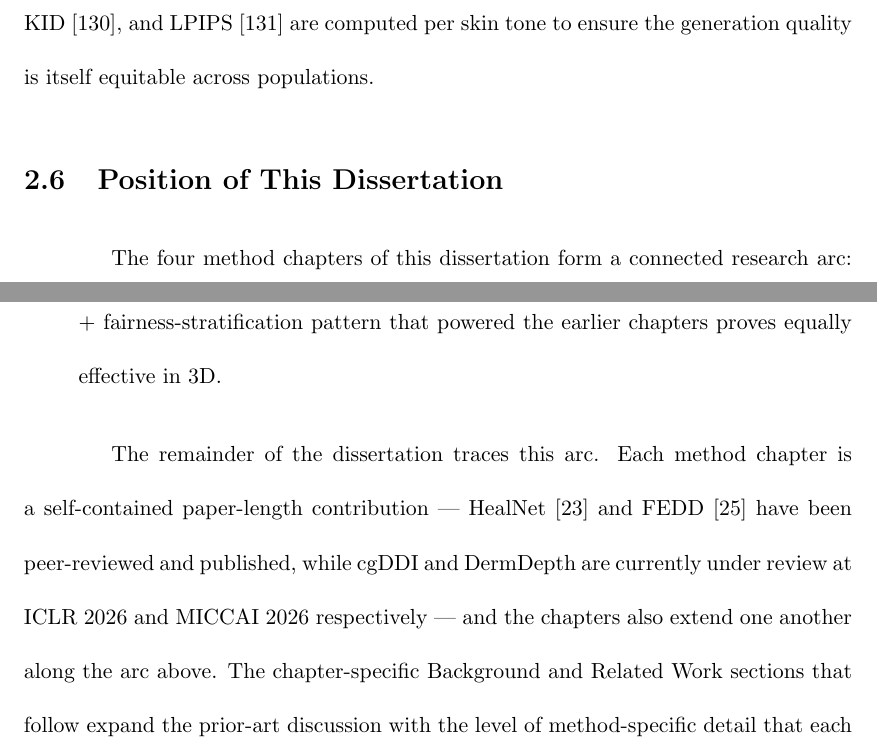
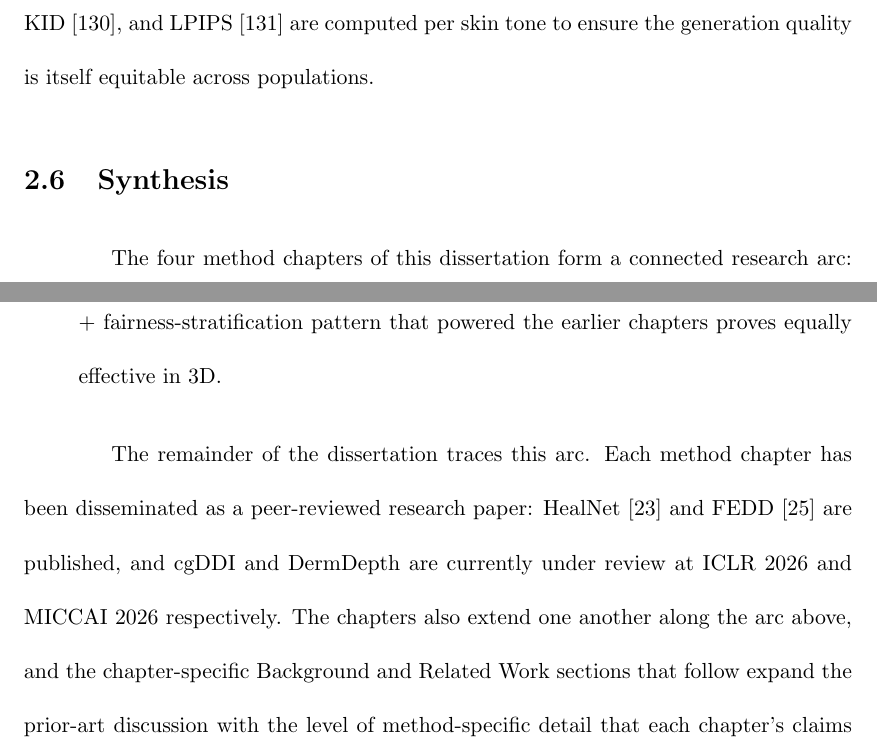
Before and after one commit to hectorcarrion/phd_thesis, a LaTeX thesis (final_thesis.tex): two parts of pages 33 and 35 of 183, joined at a grey line, cut so that both start at the same text. Compiled offline with pdfLaTeX; a LaTeX package or settings file that is missing is left out.

Commit message:
Background: rename '2.6 Position of This Dissertation' to 'Synthesis'
Also tighten the closing paragraph: rather than calling each
chapter a 'self-contained paper-length contribution' (which read
as undercutting the actual publication and review status), state
plainly that HealNet and FEDD are peer-reviewed and published
while cgDDI and DermDepth are under review at ICLR 2026 and
MICCAI 2026.

```diff
--- a/final_thesis.tex
+++ b/final_thesis.tex
@@ -231,7 +231,7 @@ Fitzpatrick-scale annotation transformed the field by enabling explicit skin-ton
 Modern dermatological fairness benchmarks adopt Predictive Quality Disparity (PQD), Demographic Parity Metric (DPM), and Equality of Opportunity Metric (EOM) as the standard quantitative measures \cite{du_2023_fairdisco,aayushman-2024,wu_2022_fairprune,rajkomar_2018_ensuring}. PQD measures the worst-vs-best skin-tone accuracy ratio, DPM measures positive-prediction-rate consistency, and EOM measures true-positive-rate consistency; \cite{aayushman-2024} argues that EOM is the most clinically meaningful of the three, because it tracks recall on positive cases. Mitigation strategies fall into three families. \emph{Architectural disentanglement}: FairDisCo \cite{du_2023_fairdisco} enforces an information bottleneck that separates disease and demographic features. \emph{Patch alignment}: PatchAlign \cite{aayushman-2024} aligns local patches across skin tones in feature space. \emph{Synthetic data balancing}: rather than altering the model, generate the missing data directly --- the approach Chapter~\ref{section:cgddi} pursues. For the generative side, FID \cite{heusel-2017}, KID \cite{binkowski-2018}, and LPIPS \cite{zhang2018perceptual} are computed per skin tone to ensure the generation quality is itself equitable across populations.
 
 % ============================================================
-\section{Position of This Dissertation}
+\section{Synthesis}
 \label{sec:bg_position}
 % ============================================================
 
@@ -244,7 +244,7 @@ The four method chapters of this dissertation form a connected research arc: eac
     \item \textbf{Chapter~\ref{section:dermdepth} (DermDepth).} DermDepth completes the move from 2D appearance understanding to metric 3D measurement. We benchmark four foundation depth models \cite{wang2025moge2,depthanything3,keetha2026mapanything,xu2025pixel} on three dermatological datasets and find systematic $4$--$156\times$ scale errors despite strong relative geometry. A $2.1$\,M-parameter scale and normal head trained on D-Synth --- a new pixel-perfect synthetic dermoscopic 3D dataset extending \cite{kim-2024} --- and progressively refined on real samples reduces metric error to within a factor of two on all three benchmarks, with skin-tone disparity reduced from $10.90$ to $1.02$ and predicted lesion widths consistent with published clinical size ranges. The same frozen-backbone + small-head + synthetic-data + fairness-stratification pattern that powered the earlier chapters proves equally effective in 3D.
 \end{itemize}
 
-The remainder of the dissertation traces this arc. Each method chapter is a self-contained paper-length contribution --- HealNet \cite{Carrin2022HealNet} and FEDD \cite{Carrion2023FEDDF} have been peer-reviewed and published, while cgDDI and DermDepth are currently under review at ICLR 2026 and MICCAI 2026 respectively --- and the chapters also extend one another along the arc above. The chapter-specific Background and Related Work sections that follow expand the prior-art discussion with the level of method-specific detail that each chapter's claims require.
+The remainder of the dissertation traces this arc. Each method chapter has been disseminated as a peer-reviewed research paper: HealNet \cite{Carrin2022HealNet} and FEDD \cite{Carrion2023FEDDF} are published, and cgDDI and DermDepth are currently under review at ICLR 2026 and MICCAI 2026 respectively. The chapters also extend one another along the arc above, and the chapter-specific Background and Related Work sections that follow expand the prior-art discussion with the level of method-specific detail that each chapter's claims require.
 \chapter{Representation Learning, Heal-Stages}\label{section:healnet}
 
 The introduction (Chapter~\ref{section:intro}) and the background survey (Chapter~\ref{section:bg}) identify label scarcity as the most persistent constraint of dermatological AI: even the cleanest macroscopic datasets contain only hundreds of biopsy-confirmed samples, and the long-tail of rare diseases and underrepresented skin tones is sparser still. Longitudinal data --- where images of the same wound or lesion are captured at multiple time points --- compounds this problem because each time step would in principle require expert annotation. This chapter takes the opposite view: the temporal structure of healing is itself a free pretext signal, and a self-supervised learner that exploits it can recover wound stages without any human labels at all.
```
